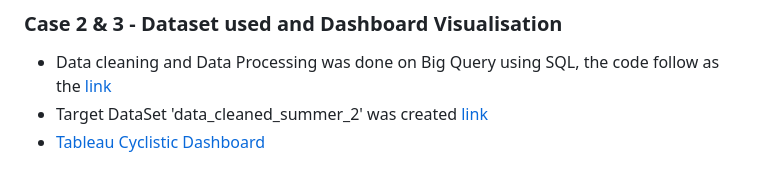
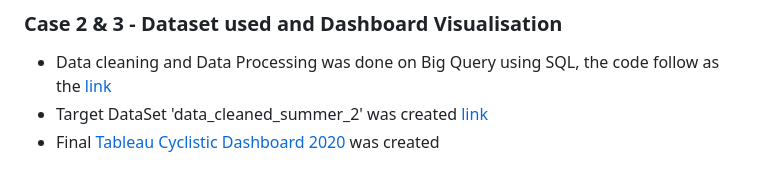
Before and after one commit to johngod194/Google-Business-Intelligence-Course, a Markdown page: Projects/Cyclistic Business Intelligence Project/README.md, the part around the change. GitHub-like rendering.

Commit message:
Update README with final Tableau dashboard link

```diff
--- a/Projects/Cyclistic Business Intelligence Project/README.md
+++ b/Projects/Cyclistic Business Intelligence Project/README.md
@@ -18,4 +18,4 @@ The project is split into three case studies:
 ### Case 2 & 3 - Dataset used and Dashboard Visualisation
 - Data cleaning and Data Processing was done on Big Query using SQL, the code follow as the [link](https://github.com/johngod194/Google-Business-Intelligence-Course/blob/d28e0a12259b27efc47bd5bd73012de96baa93af/Projects/Cyclistic%20Business%20Intelligence%20Project/SQL%20code)
 - Target DataSet 'data_cleaned_summer_2' was created [link](https://drive.google.com/file/d/1eGTNWgB1fS3vFaey03yvUnsVVY6u1MN4/view?usp=sharing)
-- [Tableau Cyclistic Dashboard](https://public.tableau.com/app/profile/jo.o.ornelas/viz/CyclisticDashboard2020/CyclisticExemplar#2)
+- Final [Tableau Cyclistic Dashboard 2020](https://public.tableau.com/app/profile/jo.o.ornelas/viz/CyclisticDashboard2020/CyclisticExemplar#2) was created
```
